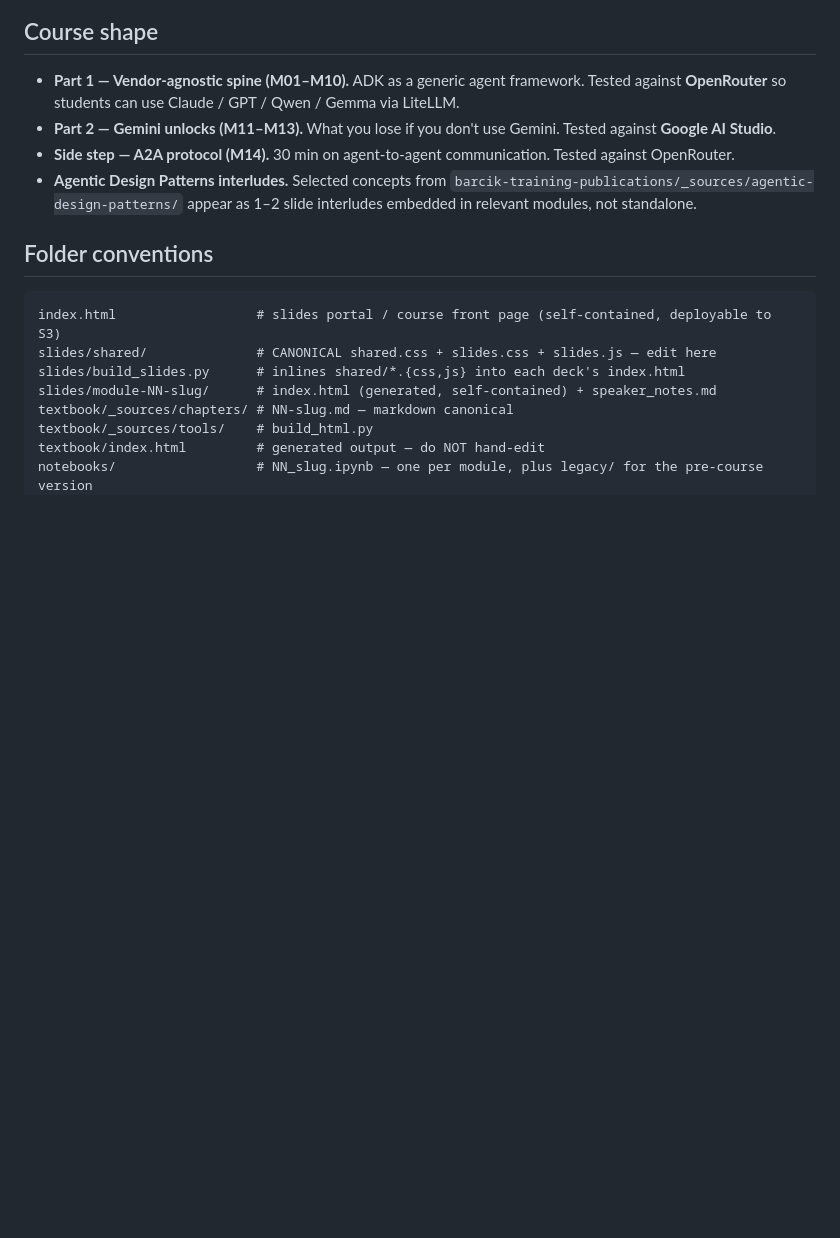
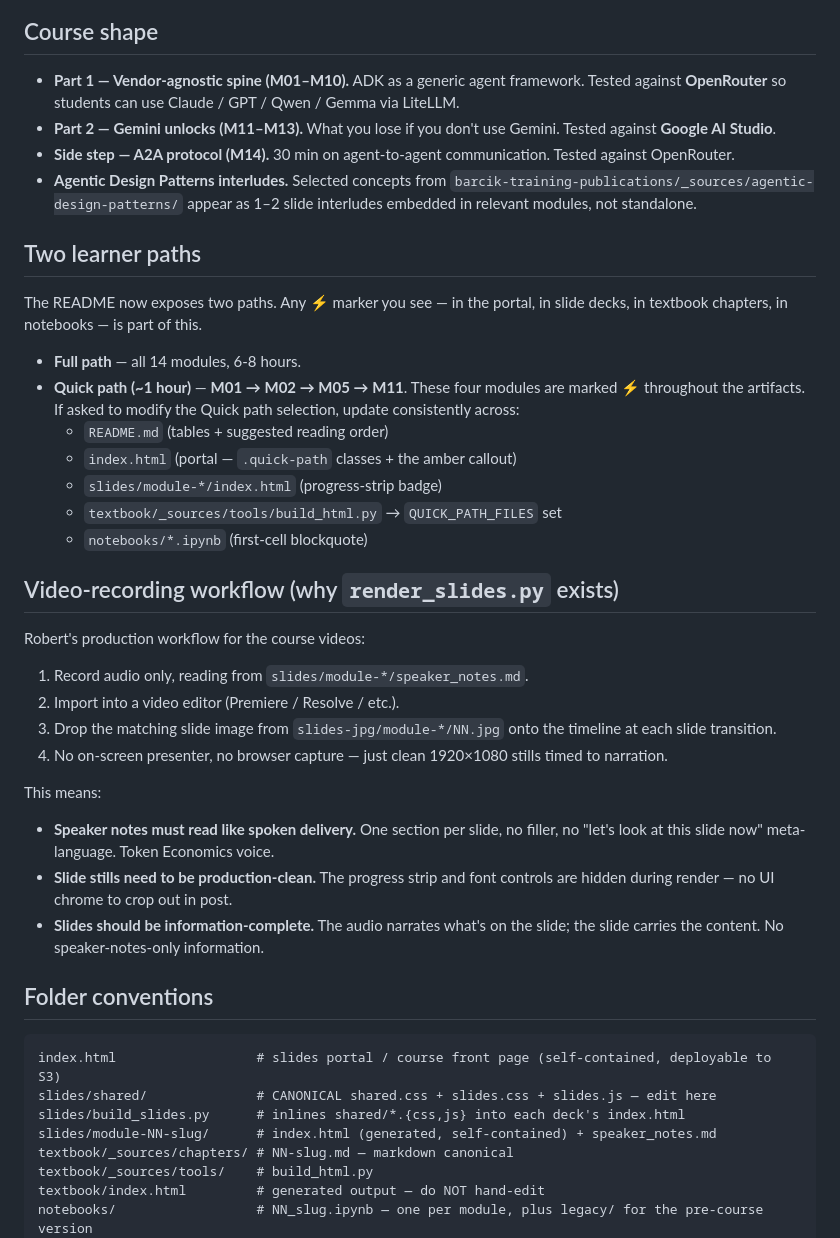
Before and after one commit to robertbarcik/ADK-tutorial, a Markdown page: CLAUDE.md, the part around the change. Drawn GitHub-style; blank space fills up the shorter version.

Commit message:
docs(CLAUDE.md): record video-recording workflow and Quick-path sync
Two sections added so future Claude sessions in this repo don't have
to re-derive them from context:

**Video-recording workflow.** Explains the audio-only voiceover +
per-slide 1920×1080 JPG editing pipeline that drives why
`slides/render_slides.py` exists and why the speaker-notes voice
needs to be microphone-readable. Any future edits to slides or
speaker notes should respect: slides are information-complete
(audio narrates, slide carries), no meta-language in speaker notes,
no UI chrome in rendered stills.

**Two learner paths.** Codifies the Quick-path selection
(M01 → M02 → M05 → M11) and lists every place the ⚡ marker lives,
so any request to change the Quick-path composition can be updated
consistently across README, portal, slide decks, textbook build
script, and notebooks.

Co-Authored-By: Claude Opus 4.7 (1M context) <noreply@anthropic.com>

```diff
--- a/CLAUDE.md
+++ b/CLAUDE.md
@@ -8,6 +8,32 @@ A full course on Google's Agent Development Kit (ADK). Four aligned components p
 - **Part 2 — Gemini unlocks (M11–M13).** What you lose if you don't use Gemini. Tested against **Google AI Studio**.
 - **Side step — A2A protocol (M14).** 30 min on agent-to-agent communication. Tested against OpenRouter.
 - **Agentic Design Patterns interludes.** Selected concepts from `barcik-training-publications/_sources/agentic-design-patterns/` appear as 1–2 slide interludes embedded in relevant modules, not standalone.
+
+## Two learner paths
+
+The README now exposes two paths. Any ⚡ marker you see — in the portal, in slide decks, in textbook chapters, in notebooks — is part of this.
+
+- **Full path** — all 14 modules, 6-8 hours.
+- **Quick path (~1 hour)** — **M01 → M02 → M05 → M11**. These four modules are marked ⚡ throughout the artifacts. If asked to modify the Quick path selection, update consistently across:
+  - `README.md` (tables + suggested reading order)
+  - `index.html` (portal — `.quick-path` classes + the amber callout)
+  - `slides/module-*/index.html` (progress-strip badge)
+  - `textbook/_sources/tools/build_html.py` → `QUICK_PATH_FILES` set
+  - `notebooks/*.ipynb` (first-cell blockquote)
+
+## Video-recording workflow (why `render_slides.py` exists)
+
+Robert's production workflow for the course videos:
+
+1. Record audio only, reading from `slides/module-*/speaker_notes.md`.
+2. Import into a video editor (Premiere / Resolve / etc.).
+3. Drop the matching slide image from `slides-jpg/module-*/NN.jpg` onto the timeline at each slide transition.
+4. No on-screen presenter, no browser capture — just clean 1920×1080 stills timed to narration.
+
+This means:
+- **Speaker notes must read like spoken delivery.** One section per slide, no filler, no "let's look at this slide now" meta-language. Token Economics voice.
+- **Slide stills need to be production-clean.** The progress strip and font controls are hidden during render — no UI chrome to crop out in post.
+- **Slides should be information-complete.** The audio narrates what's on the slide; the slide carries the content. No speaker-notes-only information.
 
 ## Folder conventions
 
```
